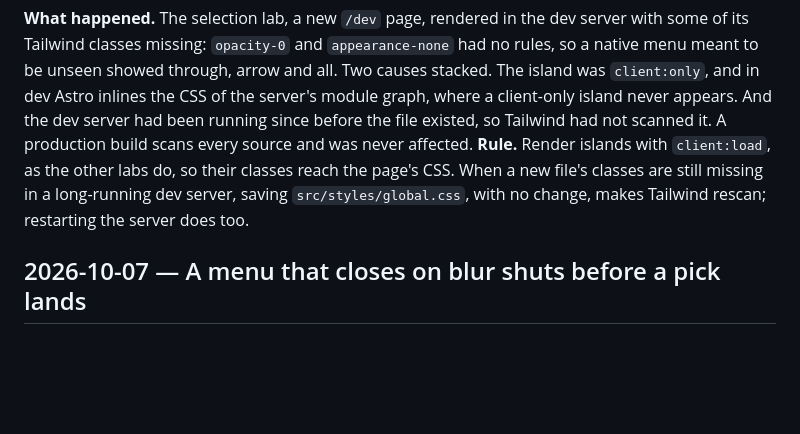
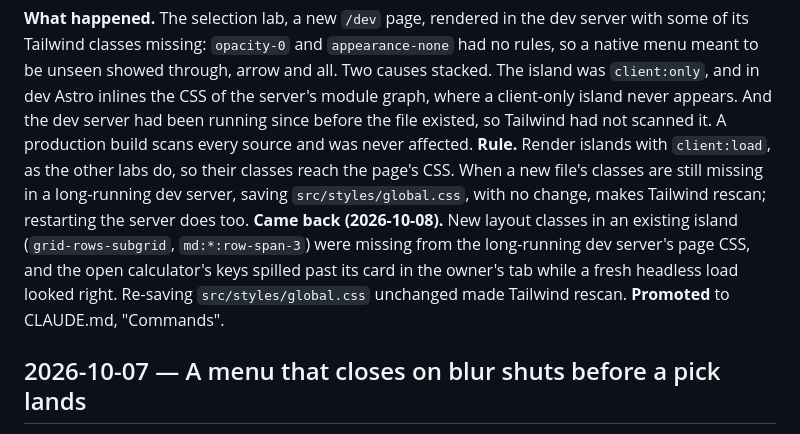
Before and after one commit to reelatlas/bigsmall, a Markdown page: docs/LEARNINGS.md, the part around the change. GitHub-like rendering; blank space fills up the shorter version.

```diff
--- a/docs/LEARNINGS.md
+++ b/docs/LEARNINGS.md
@@ -521,6 +521,7 @@ Format:
 
 **What happened.** The selection lab, a new `/dev` page, rendered in the dev server with some of its Tailwind classes missing: `opacity-0` and `appearance-none` had no rules, so a native menu meant to be unseen showed through, arrow and all. Two causes stacked. The island was `client:only`, and in dev Astro inlines the CSS of the server's module graph, where a client-only island never appears. And the dev server had been running since before the file existed, so Tailwind had not scanned it. A production build scans every source and was never affected.
 **Rule.** Render islands with `client:load`, as the other labs do, so their classes reach the page's CSS. When a new file's classes are still missing in a long-running dev server, saving `src/styles/global.css`, with no change, makes Tailwind rescan; restarting the server does too.
+**Came back (2026-10-08).** New layout classes in an existing island (`grid-rows-subgrid`, `md:*:row-span-3`) were missing from the long-running dev server's page CSS, and the open calculator's keys spilled past its card in the owner's tab while a fresh headless load looked right. Re-saving `src/styles/global.css` unchanged made Tailwind rescan. **Promoted** to CLAUDE.md, "Commands".
 
 ## 2026-10-07 — A menu that closes on blur shuts before a pick lands
 
```
Also changed, not shown: CLAUDE.md (+3 -3 lines), docs/research/findings-0-first-pass.md (+16 -0 lines).
